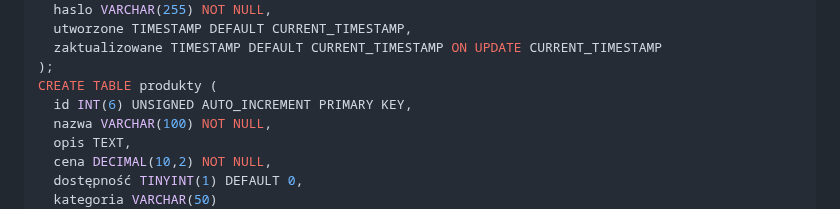
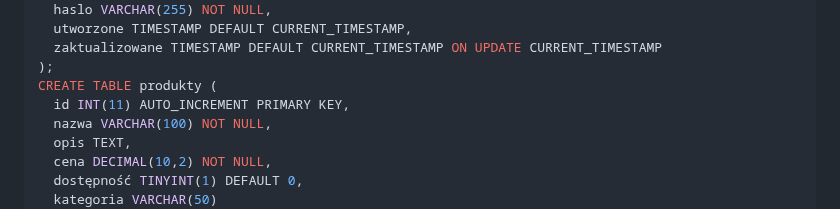
Before and after one commit to TEB-DK/Domena_aplikacji_internetowych, a Markdown page: README.md, the part around the change. Rendered like a GitHub page; folded sections open.

Commit message:
Aktualizacja 🐘
🐘

```diff
--- a/README.md
+++ b/README.md
@@ -524,7 +524,7 @@ CREATE TABLE uzytkownicy (
   zaktualizowane TIMESTAMP DEFAULT CURRENT_TIMESTAMP ON UPDATE CURRENT_TIMESTAMP
 );
 CREATE TABLE produkty (
-  id INT(6) UNSIGNED AUTO_INCREMENT PRIMARY KEY,
+  id INT(11) AUTO_INCREMENT PRIMARY KEY,
   nazwa VARCHAR(100) NOT NULL,
   opis TEXT,
   cena DECIMAL(10,2) NOT NULL,
```
